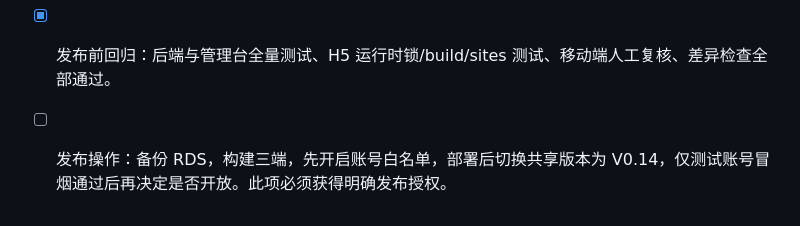
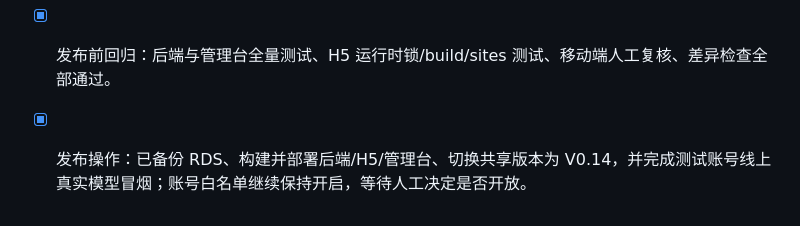
Before and after one commit to wangbenz/wenxian, a Markdown page: docs/product-direction.md, the part around the change. Drawn GitHub-style.

```diff
--- a/docs/product-direction.md
+++ b/docs/product-direction.md
@@ -81,4 +81,4 @@ Agent 负责理解玩家行动、生成剧情、判断局部得失和人物反
 - [x] 管理台：供应商/模型启停与平台模型切换有合法性保护，平台密钥只展示掩码；V0.14 独立统计玩家、命卷、回合、Token、延迟、自备密钥、修正和迁移缺口。
 - [x] 真实环境验证：RDS 迁移、旧密钥继承、真实模型长时间行动、实体增删、命卷修正、幂等与管理台统计已经验证。
 - [x] 发布前回归：后端与管理台全量测试、H5 运行时锁/build/sites 测试、移动端人工复核、差异检查全部通过。
-- [ ] 发布操作：备份 RDS，构建三端，先开启账号白名单，部署后切换共享版本为 V0.14，仅测试账号冒烟通过后再决定是否开放。此项必须获得明确发布授权。
+- [x] 发布操作：已备份 RDS、构建并部署后端/H5/管理台、切换共享版本为 V0.14，并完成测试账号线上真实模型冒烟；账号白名单继续保持开启，等待人工决定是否开放。
```
Also changed, not shown: docs/version-history.md (+2 -1 lines).
